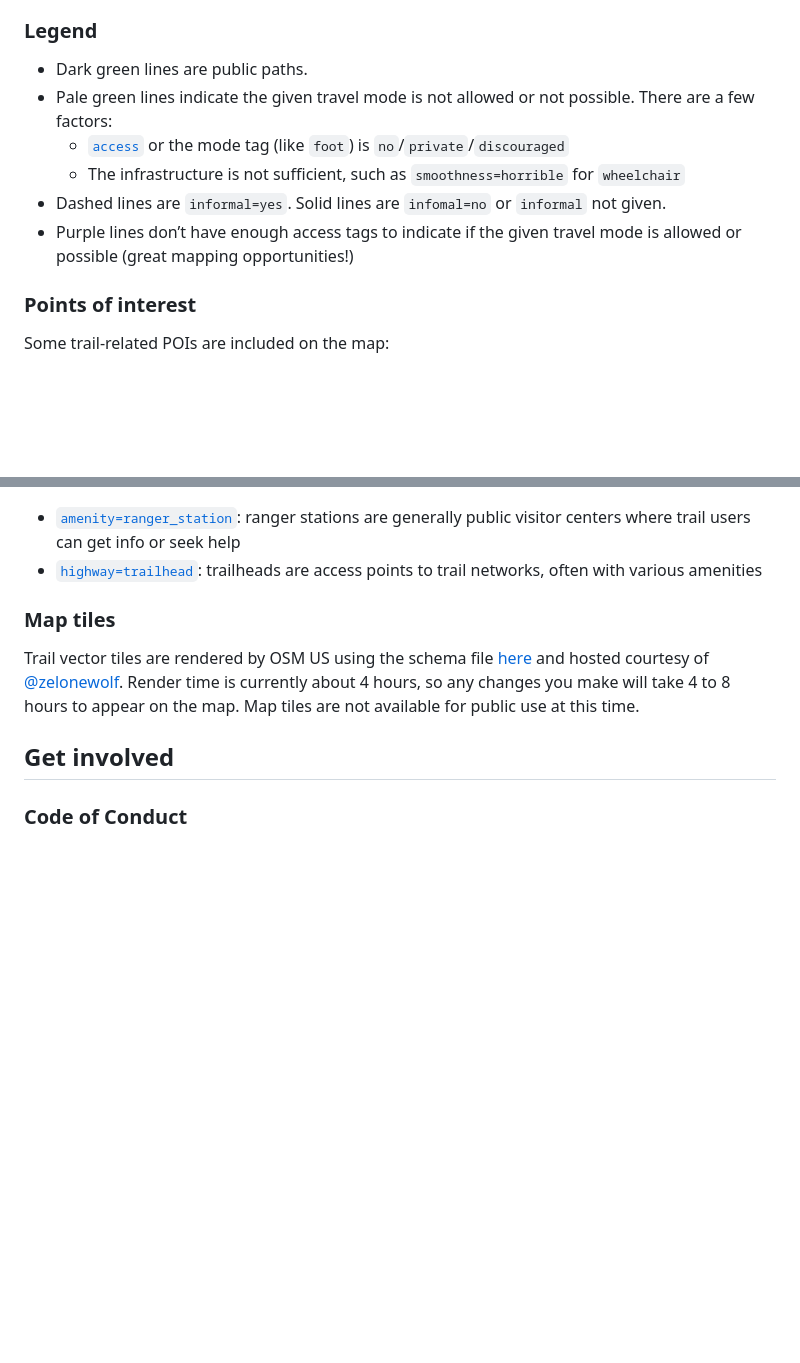
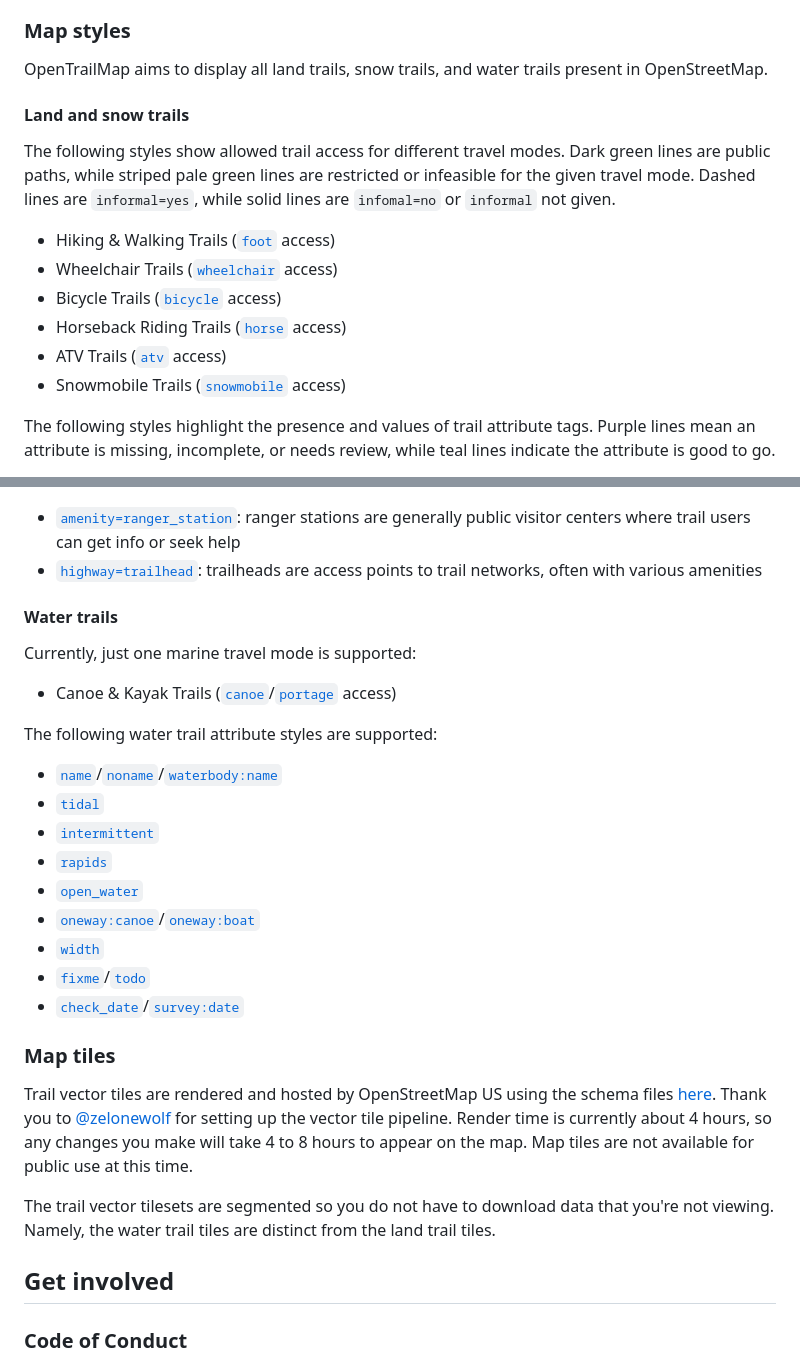
Before and after one commit to osmus/OpenTrailMap, a Markdown page: README.md, 2 parts joined by grey strips. GitHub-like rendering; blank space fills up the shorter version.

```diff
--- a/README.md
+++ b/README.md
@@ -14,13 +14,20 @@ This is a prototype web map application for viewing [OpenStreetMap](https://open
 - Click a feature to view its current tags, relations, and metadata.
 - Use quick links to open the feature on [openstreetmap.org](https://openstreetmap.org), iD, JOSM, and other viewers.
 
-### Legend
-- Dark green lines are public paths.
-- Pale green lines indicate the given travel mode is not allowed or not possible. There are a few factors:
-  - [`access`](https://wiki.openstreetmap.org/wiki/Key:access) or the mode tag (like `foot`) is `no`/`private`/`discouraged`
-  - The infrastructure is not sufficient, such as `smoothness=horrible` for `wheelchair`
-- Dashed lines are `informal=yes`. Solid lines are `infomal=no` or `informal` not given.
-- Purple lines don’t have enough access tags to indicate if the given travel mode is allowed or possible (great mapping opportunities!)
+### Map styles
 
-### Points of interest
-Some trail-related POIs are included on the map:
+OpenTrailMap aims to display all land trails, snow trails, and water trails present in OpenStreetMap.
+
+#### Land and snow trails
+
+The following styles show allowed trail access for different travel modes. Dark green lines are public paths, while striped pale green lines are restricted or infeasible for the given travel mode. Dashed lines are `informal=yes`, while solid lines are `infomal=no` or `informal` not given.
+
+- Hiking & Walking Trails ([`foot`](https://wiki.openstreetmap.org/wiki/Key:foot) access)
+- Wheelchair Trails ([`wheelchair`](https://wiki.openstreetmap.org/wiki/Key:wheelchair) access)
+- Bicycle Trails ([`bicycle`](https://wiki.openstreetmap.org/wiki/Key:bicycle) access)
+- Horseback Riding Trails ([`horse`](https://wiki.openstreetmap.org/wiki/Key:horse) access)
+- ATV Trails ([`atv`](https://wiki.openstreetmap.org/wiki/Key:atv) access)
+- Snowmobile Trails ([`snowmobile`](https://wiki.openstreetmap.org/wiki/Key:snowmobile) access)
+
+The following styles highlight the presence and values of trail attribute tags. Purple lines mean an attribute is missing, incomplete, or needs review, while teal lines indicate the attribute is good to go.
+
@@ -27,8 +46,28 @@ Some trail-related POIs are included on the map:
 - [`amenity=ranger_station`](https://wiki.openstreetmap.org/wiki/Tag:amenity%3Dranger_station): ranger stations are generally public visitor centers where trail users can get info or seek help
 - [`highway=trailhead`](https://wiki.openstreetmap.org/wiki/Tag:highway%3Dtrailhead): trailheads are access points to trail networks, often with various amenities
 
+#### Water trails
+
+Currently, just one marine travel mode is supported:
+
+- Canoe & Kayak Trails ([`canoe`](https://wiki.openstreetmap.org/wiki/Key:canoe)/[`portage`](https://wiki.openstreetmap.org/wiki/Key:portage) access)
+
+The following water trail attribute styles are supported:
+
+- [`name`](https://wiki.openstreetmap.org/wiki/Key:name)/[`noname`](https://wiki.openstreetmap.org/wiki/Key:noname)/[`waterbody:name`](https://wiki.openstreetmap.org/wiki/Key:waterbody:name)
+- [`tidal`](https://wiki.openstreetmap.org/wiki/Key:tidal)
+- [`intermittent`](https://wiki.openstreetmap.org/wiki/Key:intermittent)
+- [`rapids`](https://wiki.openstreetmap.org/wiki/Key:rapids)
+- [`open_water`](https://wiki.openstreetmap.org/wiki/Key:open_water)
+- [`oneway:canoe`](https://wiki.openstreetmap.org/wiki/Key:oneway:canoe)/[`oneway:boat`](https://wiki.openstreetmap.org/wiki/Key:oneway:boat)
+- [`width`](https://wiki.openstreetmap.org/wiki/Key:width)
+- [`fixme`](https://wiki.openstreetmap.org/wiki/Key:fixme)/[`todo`](https://wiki.openstreetmap.org/wiki/Key:todo)
+- [`check_date`](https://wiki.openstreetmap.org/wiki/Key:check_date)/[`survey:date`](https://wiki.openstreetmap.org/wiki/Key:survey:date)
+
 ### Map tiles
-Trail vector tiles are rendered by OSM US using the schema file [here](https://github.com/osmus/tileservice/blob/main/renderer/layers/trails.yml) and hosted courtesy of [@zelonewolf](https://github.com/zelonewolf). Render time is currently about 4 hours, so any changes you make will take 4 to 8 hours to appear on the map. Map tiles are not available for public use at this time.
+Trail vector tiles are rendered and hosted by OpenStreetMap US using the schema files [here](https://github.com/osmus/tileservice/blob/main/renderer/layers). Thank you to [@zelonewolf](https://github.com/zelonewolf) for setting up the vector tile pipeline. Render time is currently about 4 hours, so any changes you make will take 4 to 8 hours to appear on the map. Map tiles are not available for public use at this time.
+
+The trail vector tilesets are segmented so you do not have to download data that you're not viewing. Namely, the water trail tiles are distinct from the land trail tiles.
 
 ## Get involved
 
```
Also changed, not shown: other parts of README.md (+14 -2 lines).
